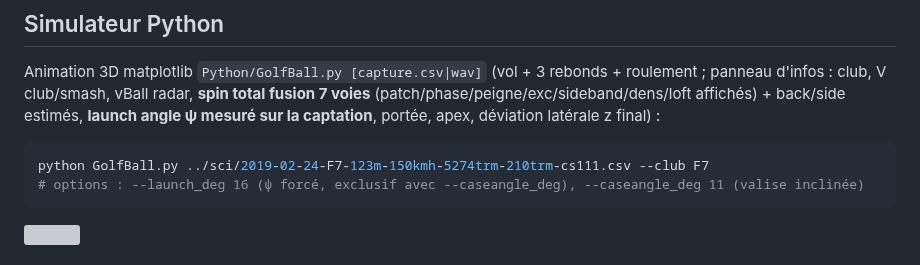
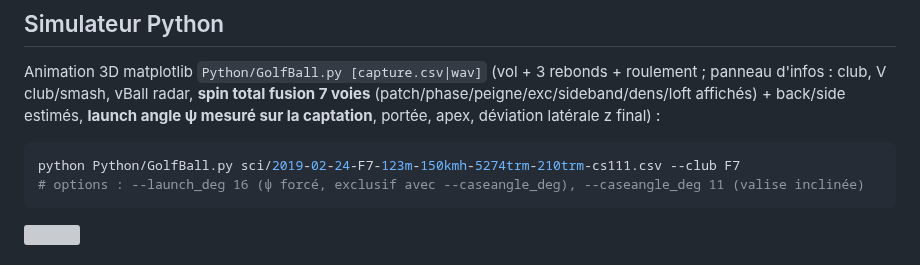
Before and after one commit to philippematthieu/CaptureGolfBallRadar, a Markdown page: README.md, the part around the change. Rendered like a GitHub page; grey boxes are pictures that could not be loaded.

````diff
--- a/README.md
+++ b/README.md
@@ -21,7 +21,7 @@ Le **launch angle ψ est estimé directement depuis la captation** (fit balistiq
 Animation 3D matplotlib `Python/GolfBall.py [capture.csv|wav]` (vol + 3 rebonds + roulement ; panneau d'infos : club, V club/smash, vBall radar, **spin total fusion 7 voies** (patch/phase/peigne/exc/sideband/dens/loft affichés) + back/side estimés, **launch angle ψ mesuré sur la captation**, portée, apex, déviation latérale z final) :
 
 ```python
-python GolfBall.py ../sci/2019-02-24-F7-123m-150kmh-5274trm-210trm-cs111.csv --club F7
+python Python/GolfBall.py sci/2019-02-24-F7-123m-150kmh-5274trm-210trm-cs111.csv --club F7
 # options : --launch_deg 16 (ψ forcé, exclusif avec --caseangle_deg), --caseangle_deg 11 (valise inclinée)
 ```
 
````
Also changed, not shown: Cpp/README.md (+2 -1 lines).
